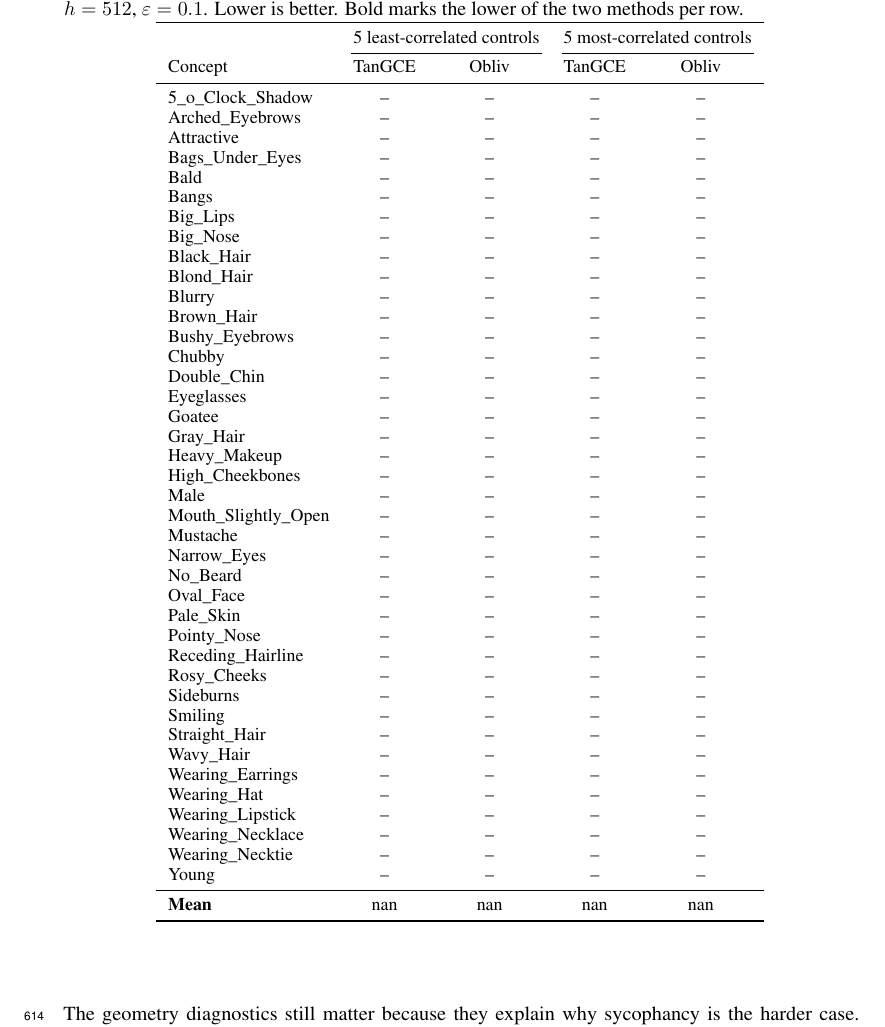
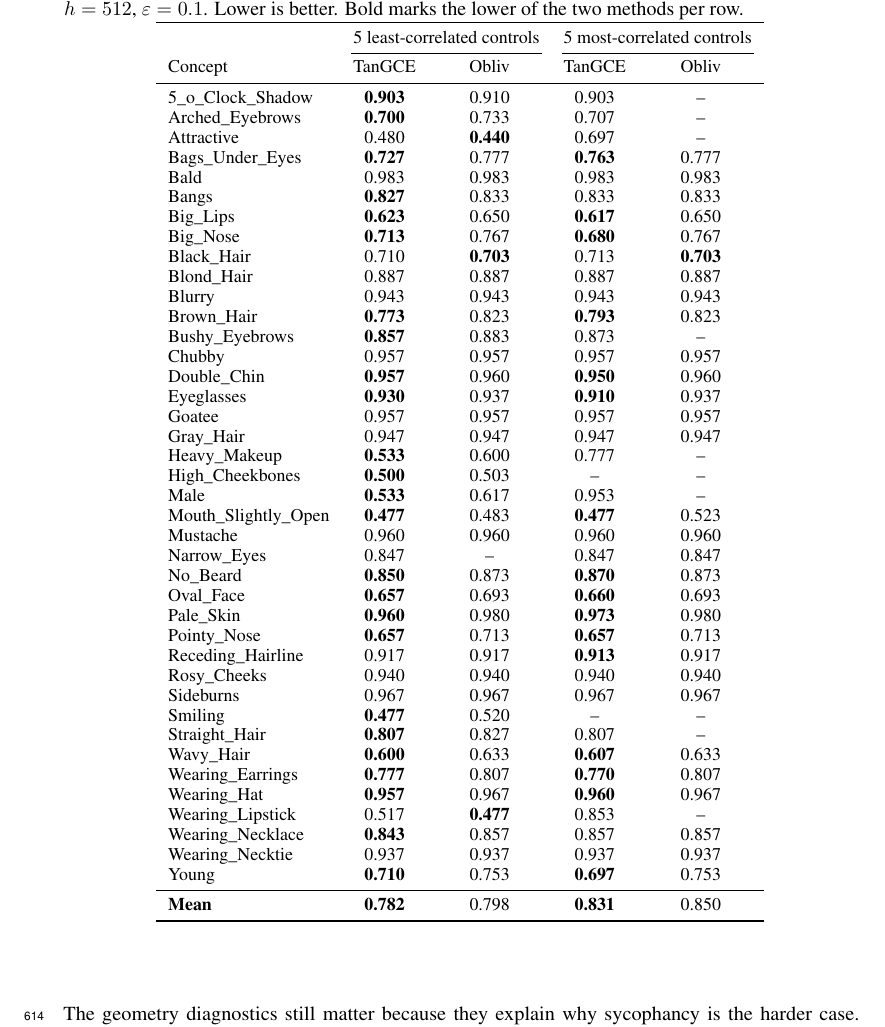
Before and after one commit to MatanAvitan/acc_int_paper, a LaTeX document (neurips_2026.tex, which reads tables/celeba_clip_correlated_controls.tex): part of page 18 of 41, cut so that both start at the same text. Compiled offline with pdfLaTeX.

Commit message:
tables: full 40-attribute SOTA-vs-Obliv numbers (least + most correlated controls)

```diff
--- a/tables/celeba_clip_correlated_controls.tex
+++ b/tables/celeba_clip_correlated_controls.tex
@@ -9,48 +9,48 @@
 \cmidrule(lr){2-3}\cmidrule(lr){4-5}
 Concept & TanGCE & Obliv & TanGCE & Obliv \\
 \midrule
-5\_o\_Clock\_Shadow & -- & -- & -- & -- \\
-Arched\_Eyebrows & -- & -- & -- & -- \\
-Attractive & -- & -- & -- & -- \\
-Bags\_Under\_Eyes & -- & -- & -- & -- \\
-Bald & -- & -- & -- & -- \\
-Bangs & -- & -- & -- & -- \\
-Big\_Lips & -- & -- & -- & -- \\
-Big\_Nose & -- & -- & -- & -- \\
-Black\_Hair & -- & -- & -- & -- \\
-Blond\_Hair & -- & -- & -- & -- \\
-Blurry & -- & -- & -- & -- \\
-Brown\_Hair & -- & -- & -- & -- \\
-Bushy\_Eyebrows & -- & -- & -- & -- \\
-Chubby & -- & -- & -- & -- \\
-Double\_Chin & -- & -- & -- & -- \\
-Eyeglasses & -- & -- & -- & -- \\
-Goatee & -- & -- & -- & -- \\
-Gray\_Hair & -- & -- & -- & -- \\
-Heavy\_Makeup & -- & -- & -- & -- \\
-High\_Cheekbones & -- & -- & -- & -- \\
-Male & -- & -- & -- & -- \\
-Mouth\_Slightly\_Open & -- & -- & -- & -- \\
-Mustache & -- & -- & -- & -- \\
-Narrow\_Eyes & -- & -- & -- & -- \\
-No\_Beard & -- & -- & -- & -- \\
-Oval\_Face & -- & -- & -- & -- \\
-Pale\_Skin & -- & -- & -- & -- \\
-Pointy\_Nose & -- & -- & -- & -- \\
-Receding\_Hairline & -- & -- & -- & -- \\
-Rosy\_Cheeks & -- & -- & -- & -- \\
-Sideburns & -- & -- & -- & -- \\
-Smiling & -- & -- & -- & -- \\
-Straight\_Hair & -- & -- & -- & -- \\
-Wavy\_Hair & -- & -- & -- & -- \\
-Wearing\_Earrings & -- & -- & -- & -- \\
-Wearing\_Hat & -- & -- & -- & -- \\
-Wearing\_Lipstick & -- & -- & -- & -- \\
-Wearing\_Necklace & -- & -- & -- & -- \\
-Wearing\_Necktie & -- & -- & -- & -- \\
-Young & -- & -- & -- & -- \\
+5\_o\_Clock\_Shadow & \textbf{0.903} & 0.910 & 0.903 & -- \\
+Arched\_Eyebrows & \textbf{0.700} & 0.733 & 0.707 & -- \\
+Attractive & 0.480 & \textbf{0.440} & 0.697 & -- \\
+Bags\_Under\_Eyes & \textbf{0.727} & 0.777 & \textbf{0.763} & 0.777 \\
+Bald & 0.983 & 0.983 & 0.983 & 0.983 \\
+Bangs & \textbf{0.827} & 0.833 & 0.833 & 0.833 \\
+Big\_Lips & \textbf{0.623} & 0.650 & \textbf{0.617} & 0.650 \\
+Big\_Nose & \textbf{0.713} & 0.767 & \textbf{0.680} & 0.767 \\
+Black\_Hair & 0.710 & \textbf{0.703} & 0.713 & \textbf{0.703} \\
+Blond\_Hair & 0.887 & 0.887 & 0.887 & 0.887 \\
+Blurry & 0.943 & 0.943 & 0.943 & 0.943 \\
+Brown\_Hair & \textbf{0.773} & 0.823 & \textbf{0.793} & 0.823 \\
+Bushy\_Eyebrows & \textbf{0.857} & 0.883 & 0.873 & -- \\
+Chubby & 0.957 & 0.957 & 0.957 & 0.957 \\
+Double\_Chin & \textbf{0.957} & 0.960 & \textbf{0.950} & 0.960 \\
+Eyeglasses & \textbf{0.930} & 0.937 & \textbf{0.910} & 0.937 \\
+Goatee & 0.957 & 0.957 & 0.957 & 0.957 \\
+Gray\_Hair & 0.947 & 0.947 & 0.947 & 0.947 \\
+Heavy\_Makeup & \textbf{0.533} & 0.600 & 0.777 & -- \\
+High\_Cheekbones & \textbf{0.500} & 0.503 & -- & -- \\
+Male & \textbf{0.533} & 0.617 & 0.953 & -- \\
+Mouth\_Slightly\_Open & \textbf{0.477} & 0.483 & \textbf{0.477} & 0.523 \\
+Mustache & 0.960 & 0.960 & 0.960 & 0.960 \\
+Narrow\_Eyes & 0.847 & -- & 0.847 & 0.847 \\
+No\_Beard & \textbf{0.850} & 0.873 & \textbf{0.870} & 0.873 \\
+Oval\_Face & \textbf{0.657} & 0.693 & \textbf{0.660} & 0.693 \\
+Pale\_Skin & \textbf{0.960} & 0.980 & \textbf{0.973} & 0.980 \\
+Pointy\_Nose & \textbf{0.657} & 0.713 & \textbf{0.657} & 0.713 \\
+Receding\_Hairline & 0.917 & 0.917 & \textbf{0.913} & 0.917 \\
+Rosy\_Cheeks & 0.940 & 0.940 & 0.940 & 0.940 \\
+Sideburns & 0.967 & 0.967 & 0.967 & 0.967 \\
+Smiling & \textbf{0.477} & 0.520 & -- & -- \\
+Straight\_Hair & \textbf{0.807} & 0.827 & 0.807 & -- \\
+Wavy\_Hair & \textbf{0.600} & 0.633 & \textbf{0.607} & 0.633 \\
+Wearing\_Earrings & \textbf{0.777} & 0.807 & \textbf{0.770} & 0.807 \\
+Wearing\_Hat & \textbf{0.957} & 0.967 & \textbf{0.960} & 0.967 \\
+Wearing\_Lipstick & 0.517 & \textbf{0.477} & 0.853 & -- \\
+Wearing\_Necklace & \textbf{0.843} & 0.857 & 0.857 & 0.857 \\
+Wearing\_Necktie & 0.937 & 0.937 & 0.937 & 0.937 \\
+Young & \textbf{0.710} & 0.753 & \textbf{0.697} & 0.753 \\
 \midrule
-\textbf{Mean} & nan & nan & nan & nan \\
+\textbf{Mean} & \textbf{0.782} & 0.798 & \textbf{0.831} & 0.850 \\
 \bottomrule
 \end{tabular}
 \end{table}
```
